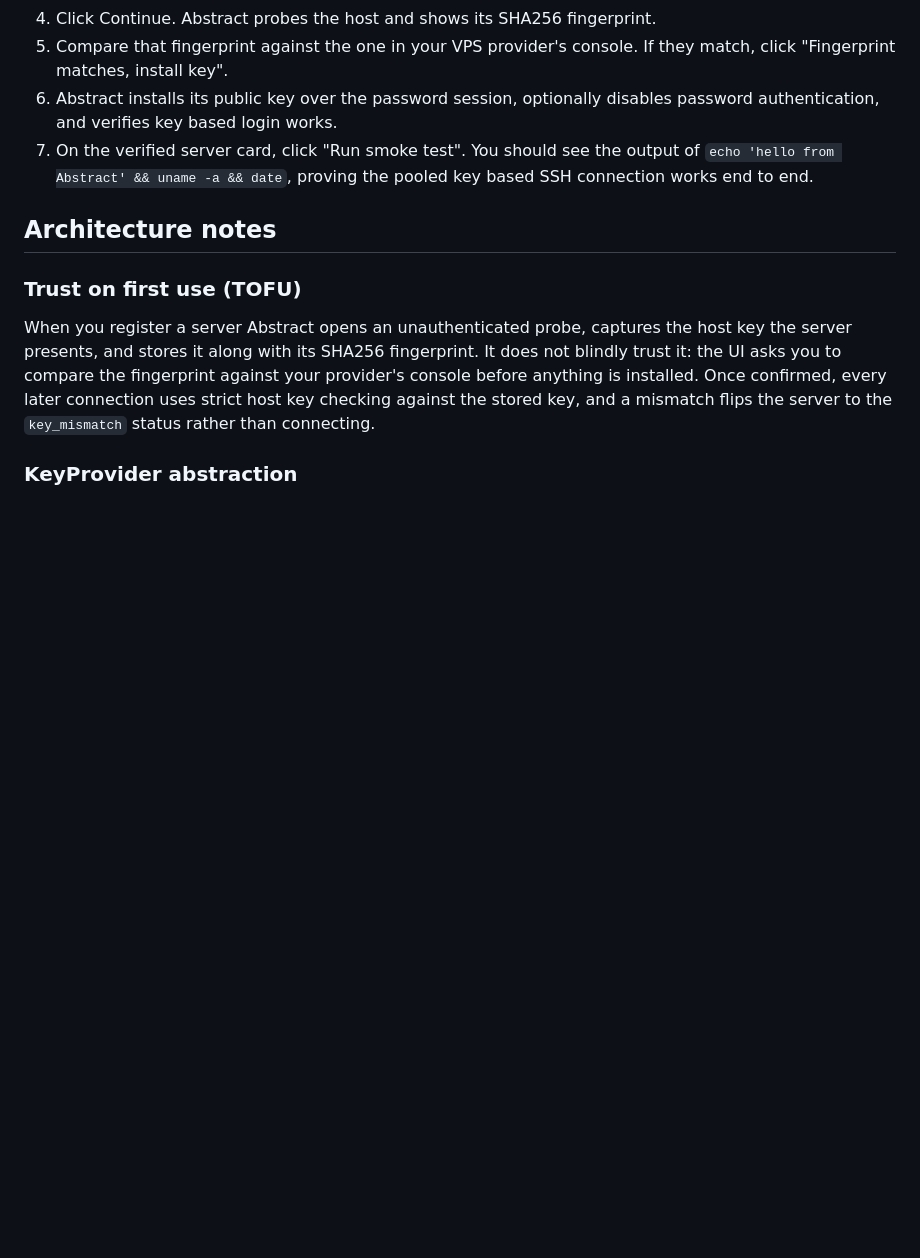
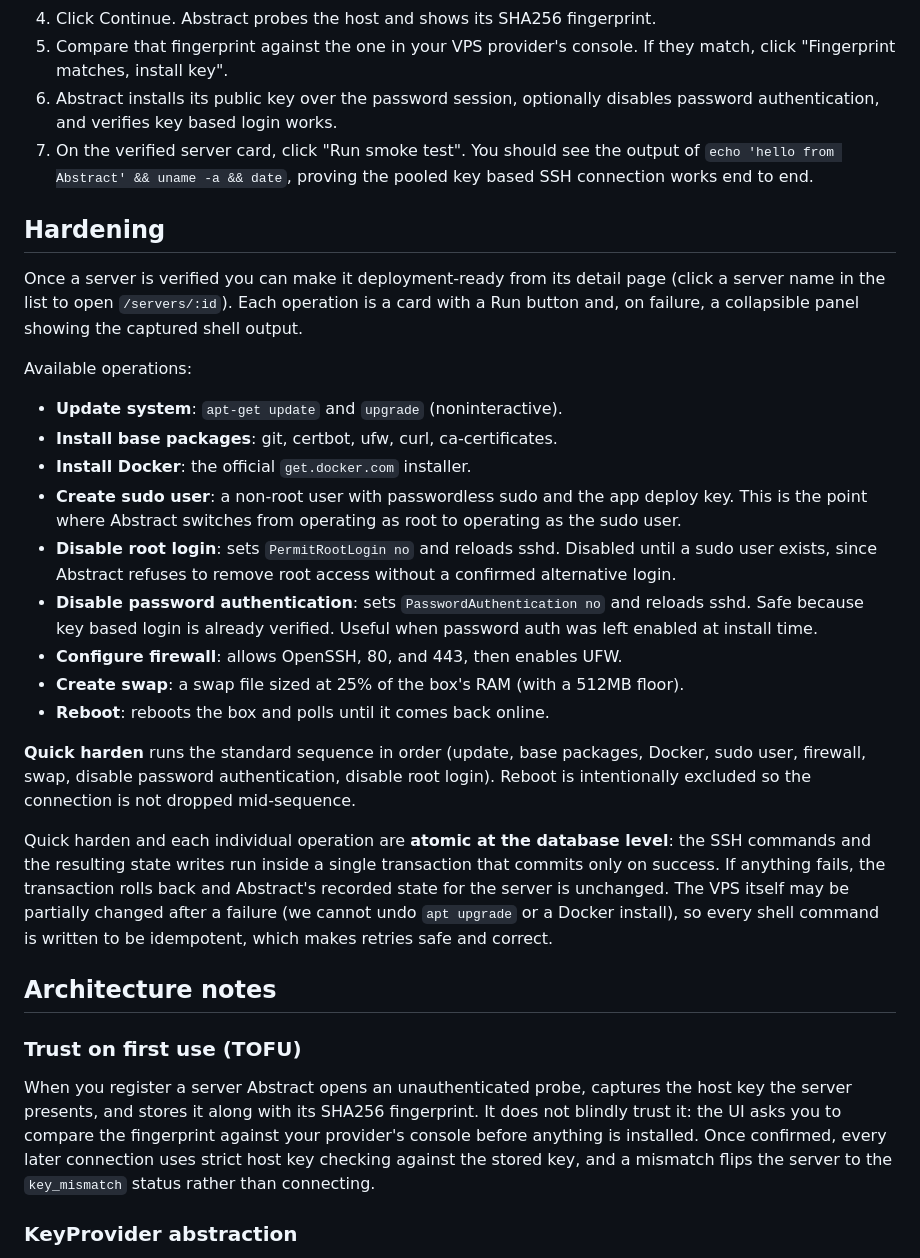
Before and after one commit to Chukwuemekaeze/Abstract, a Markdown page: README.md, the part around the change. Drawn GitHub-style; blank space fills up the shorter version.

Commit message:
docs: document hardening operations in README
Add a Hardening section describing the available operations, that Quick harden runs
the standard sequence atomically at the DB level, and that operations are idempotent
so retries are safe even if the VPS is left partially changed after a failure.

```diff
--- a/README.md
+++ b/README.md
@@ -143,6 +143,42 @@ port 8000, so there is no CORS configuration to worry about during development.
    `echo 'hello from Abstract' && uname -a && date`, proving the pooled
    key based SSH connection works end to end.
 
+## Hardening
+
+Once a server is verified you can make it deployment-ready from its detail page
+(click a server name in the list to open `/servers/:id`). Each operation is a card
+with a Run button and, on failure, a collapsible panel showing the captured shell
+output.
+
+Available operations:
+
+- **Update system**: `apt-get update` and `upgrade` (noninteractive).
+- **Install base packages**: git, certbot, ufw, curl, ca-certificates.
+- **Install Docker**: the official `get.docker.com` installer.
+- **Create sudo user**: a non-root user with passwordless sudo and the app deploy
+  key. This is the point where Abstract switches from operating as root to operating
+  as the sudo user.
+- **Disable root login**: sets `PermitRootLogin no` and reloads sshd. Disabled until
+  a sudo user exists, since Abstract refuses to remove root access without a
+  confirmed alternative login.
+- **Disable password authentication**: sets `PasswordAuthentication no` and reloads
+  sshd. Safe because key based login is already verified. Useful when password auth
+  was left enabled at install time.
+- **Configure firewall**: allows OpenSSH, 80, and 443, then enables UFW.
+- **Create swap**: a swap file sized at 25% of the box's RAM (with a 512MB floor).
+- **Reboot**: reboots the box and polls until it comes back online.
+
+**Quick harden** runs the standard sequence in order (update, base packages, Docker,
+sudo user, firewall, swap, disable password authentication, disable root login).
+Reboot is intentionally excluded so the connection is not dropped mid-sequence.
+
+Quick harden and each individual operation are **atomic at the database level**: the
+SSH commands and the resulting state writes run inside a single transaction that
+commits only on success. If anything fails, the transaction rolls back and Abstract's
+recorded state for the server is unchanged. The VPS itself may be partially changed
+after a failure (we cannot undo `apt upgrade` or a Docker install), so every shell
+command is written to be idempotent, which makes retries safe and correct.
+
 ## Architecture notes
 
 ### Trust on first use (TOFU)
```
